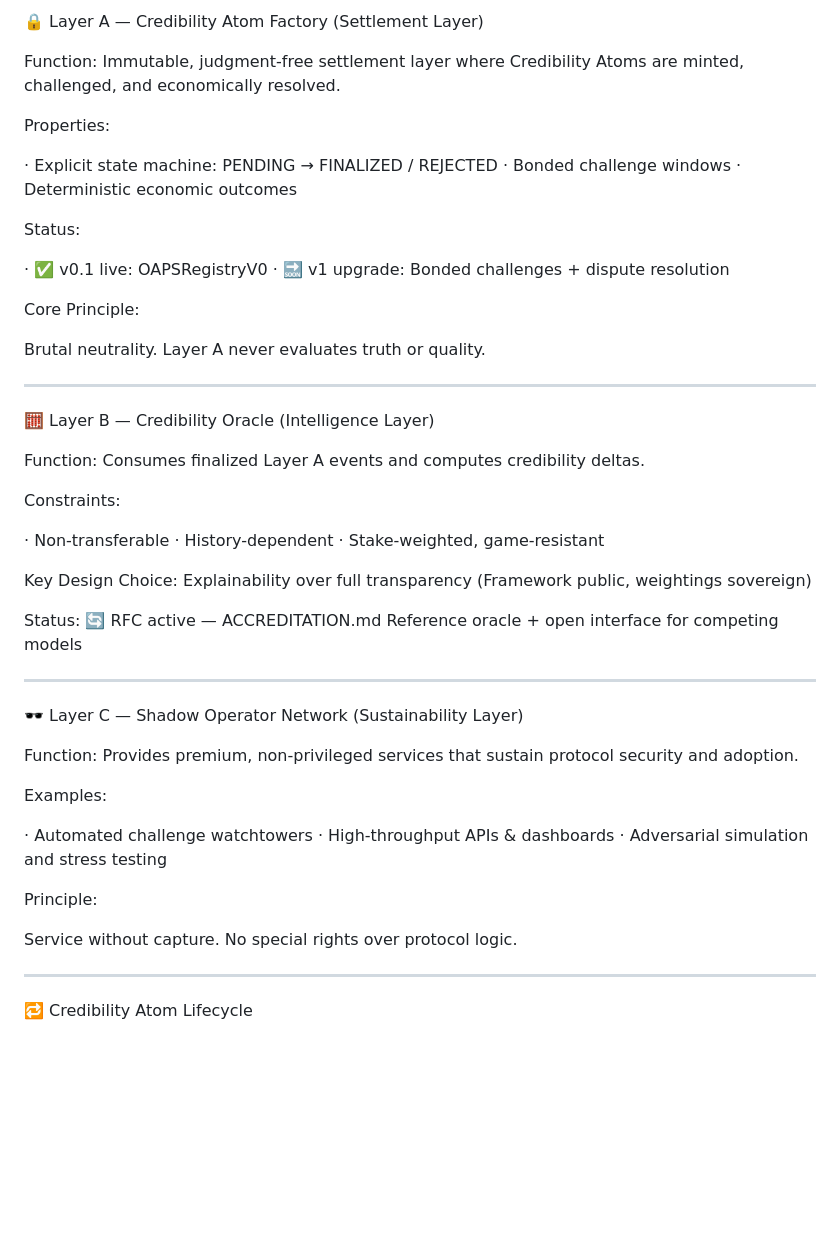
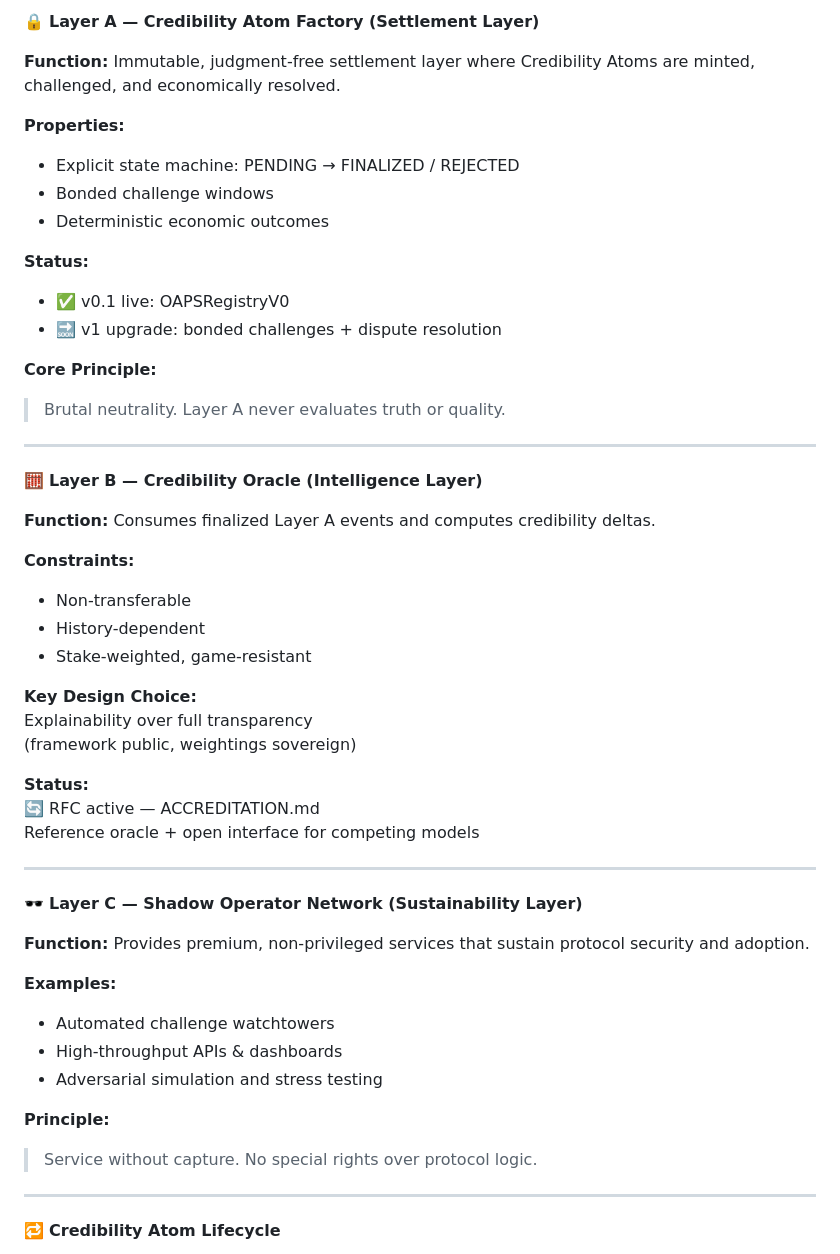
Before and after one commit to OAPS-Protocol/oaps-v0.1, a Markdown page: README.md, the part around one of its changes. Drawn GitHub-style; blank space fills up the shorter version.

````diff
--- a/README.md
+++ b/README.md
@@ -94,62 +96,56 @@ graph TD
 
-🔒 Layer A — Credibility Atom Factory (Settlement Layer)
+🔒 **Layer A — Credibility Atom Factory (Settlement Layer)**
 
-Function: Immutable, judgment-free settlement layer where Credibility Atoms are minted, challenged, and economically resolved.
+**Function:** Immutable, judgment-free settlement layer where Credibility Atoms are minted, challenged, and economically resolved.
 
-Properties:
+**Properties:**
+- Explicit state machine: PENDING → FINALIZED / REJECTED
+- Bonded challenge windows
+- Deterministic economic outcomes
 
-· Explicit state machine: PENDING → FINALIZED / REJECTED
-· Bonded challenge windows
-· Deterministic economic outcomes
+**Status:**
+- ✅ v0.1 live: OAPSRegistryV0
+- 🔜 v1 upgrade: bonded challenges + dispute resolution
 
-Status:
-
-· ✅ v0.1 live: OAPSRegistryV0
-· 🔜 v1 upgrade: Bonded challenges + dispute resolution
-
-Core Principle:
-
-Brutal neutrality. Layer A never evaluates truth or quality.
+**Core Principle:**
+> Brutal neutrality. Layer A never evaluates truth or quality.
 
 ---
 
-🧮 Layer B — Credibility Oracle (Intelligence Layer)
+🧮 **Layer B — Credibility Oracle (Intelligence Layer)**
 
-Function: Consumes finalized Layer A events and computes credibility deltas.
+**Function:** Consumes finalized Layer A events and computes credibility deltas.
 
-Constraints:
+**Constraints:**
+- Non-transferable
+- History-dependent
+- Stake-weighted, game-resistant
 
-· Non-transferable
-· History-dependent
-· Stake-weighted, game-resistant
+**Key Design Choice:**
+Explainability over full transparency
+(framework public, weightings sovereign)
 
-Key Design Choice:
-Explainability over full transparency
-(Framework public, weightings sovereign)
-
-Status:
+**Status:**
 🔄 RFC active — ACCREDITATION.md
 Reference oracle + open interface for competing models
 
 ---
 
-🕶️ Layer C — Shadow Operator Network (Sustainability Layer)
+🕶️ **Layer C — Shadow Operator Network (Sustainability Layer)**
 
-Function: Provides premium, non-privileged services that sustain protocol security and adoption.
+**Function:** Provides premium, non-privileged services that sustain protocol security and adoption.
 
-Examples:
+**Examples:**
+- Automated challenge watchtowers
+- High-throughput APIs & dashboards
+- Adversarial simulation and stress testing
 
-· Automated challenge watchtowers
-· High-throughput APIs & dashboards
-· Adversarial simulation and stress testing
-
-Principle:
-
-Service without capture. No special rights over protocol logic.
+**Principle:**
+> Service without capture. No special rights over protocol logic.
 
 ---
 
-🔁 Credibility Atom Lifecycle
+🔁 **Credibility Atom Lifecycle**
 
 ```mermaid
 flowchart TD
````
Also changed, not shown: other parts of README.md (+93 -96 lines).
